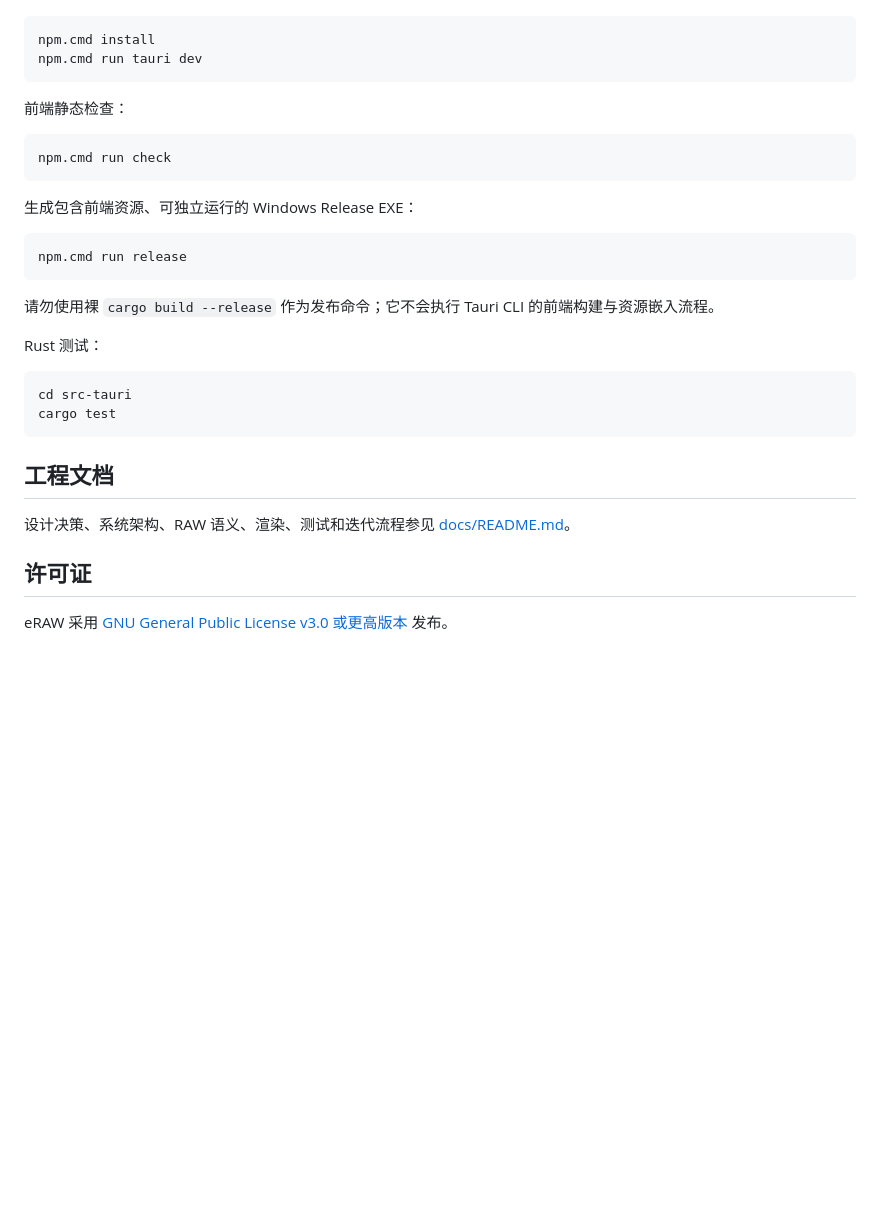
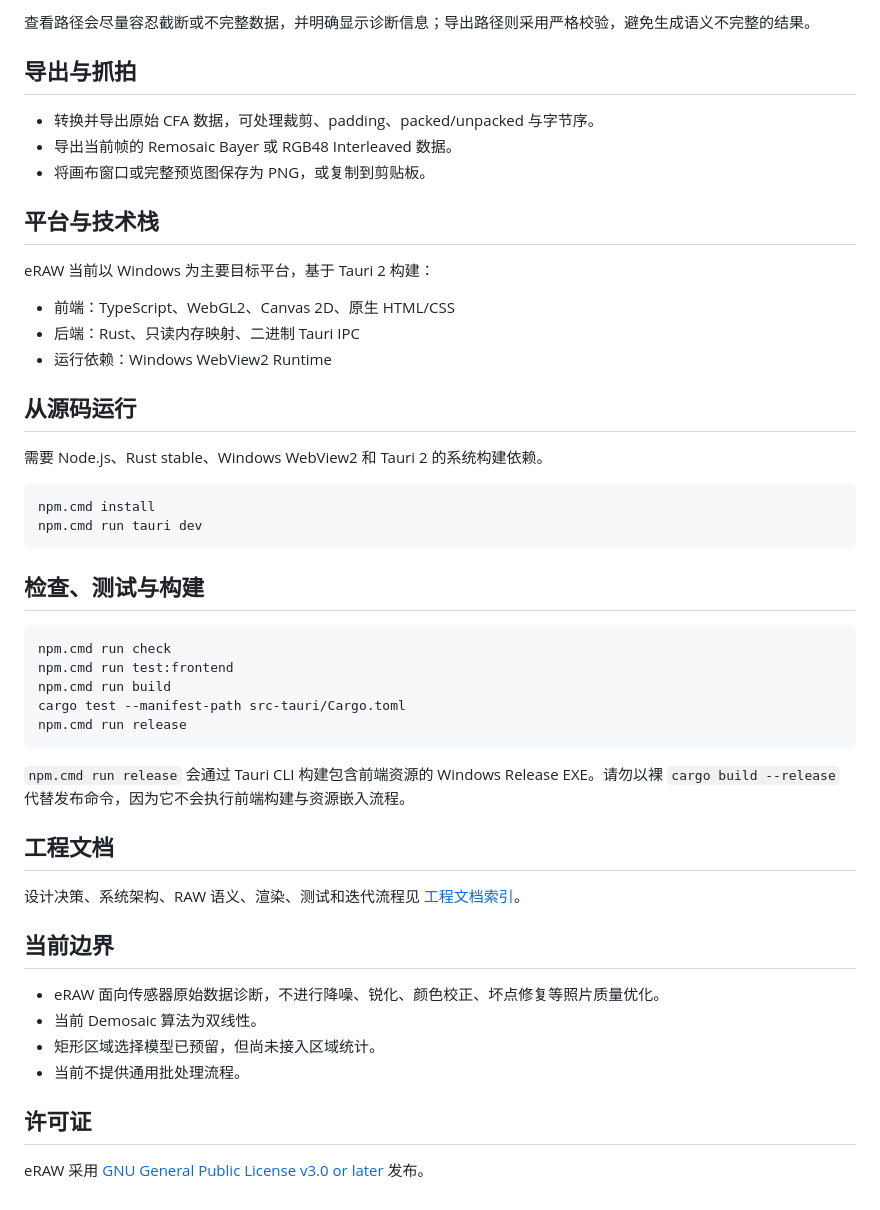
Before and after one commit to woooooooooolf/eRAW, a Markdown page: README.md, the part around one of its changes. Drawn GitHub-style; blank space fills up the shorter version.

````diff
--- a/README.md
+++ b/README.md
@@ -32,34 +42,51 @@ V0.2.12 以 V0.2.11 功能为基线，明确主版本、子版本和普通迭代
+查看路径会尽量容忍截断或不完整数据，并明确显示诊断信息；导出路径则采用严格校验，避免生成语义不完整的结果。
+
+## 导出与抓拍
+
+- 转换并导出原始 CFA 数据，可处理裁剪、padding、packed/unpacked 与字节序。
+- 导出当前帧的 Remosaic Bayer 或 RGB48 Interleaved 数据。
+- 将画布窗口或完整预览图保存为 PNG，或复制到剪贴板。
+
+## 平台与技术栈
+
+eRAW 当前以 Windows 为主要目标平台，基于 Tauri 2 构建：
+
+- 前端：TypeScript、WebGL2、Canvas 2D、原生 HTML/CSS
+- 后端：Rust、只读内存映射、二进制 Tauri IPC
+- 运行依赖：Windows WebView2 Runtime
+
+## 从源码运行
+
+需要 Node.js、Rust stable、Windows WebView2 和 Tauri 2 的系统构建依赖。
 
 ```powershell
 npm.cmd install
 npm.cmd run tauri dev
 ```
 
-前端静态检查：
+## 检查、测试与构建
 
 ```powershell
 npm.cmd run check
-```
-
-生成包含前端资源、可独立运行的 Windows Release EXE：
-
-```powershell
+npm.cmd run test:frontend
+npm.cmd run build
+cargo test --manifest-path src-tauri/Cargo.toml
 npm.cmd run release
 ```
 
-请勿使用裸 `cargo build --release` 作为发布命令；它不会执行 Tauri CLI 的前端构建与资源嵌入流程。
-
-Rust 测试：
-
-```powershell
-cd src-tauri
-cargo test
-```
+`npm.cmd run release` 会通过 Tauri CLI 构建包含前端资源的 Windows Release EXE。请勿以裸 `cargo build --release` 代替发布命令，因为它不会执行前端构建与资源嵌入流程。
 
 ## 工程文档
 
-设计决策、系统架构、RAW 语义、渲染、测试和迭代流程参见 [docs/README.md](docs/README.md)。
+设计决策、系统架构、RAW 语义、渲染、测试和迭代流程见 [工程文档索引](docs/README.md)。
+
+## 当前边界
+
+- eRAW 面向传感器原始数据诊断，不进行降噪、锐化、颜色校正、坏点修复等照片质量优化。
+- 当前 Demosaic 算法为双线性。
+- 矩形区域选择模型已预留，但尚未接入区域统计。
+- 当前不提供通用批处理流程。
 
 ## 许可证
 
-eRAW 采用 [GNU General Public License v3.0 或更高版本](LICENSE) 发布。
+eRAW 采用 [GNU General Public License v3.0 or later](LICENSE) 发布。
````
Also changed, not shown: other parts of README.md (+32 -22 lines), README.de.md (added, +92 -0 lines), README.en.md (added, +92 -0 lines), README.es.md (added, +92 -0 lines), README.fr.md (added, +92 -0 lines), README.ja.md (added, +92 -0 lines), README.zh-TW.md (added, +92 -0 lines), docs/images/readme-main-dark.png (added), docs/images/readme-settings-light.png (added).
